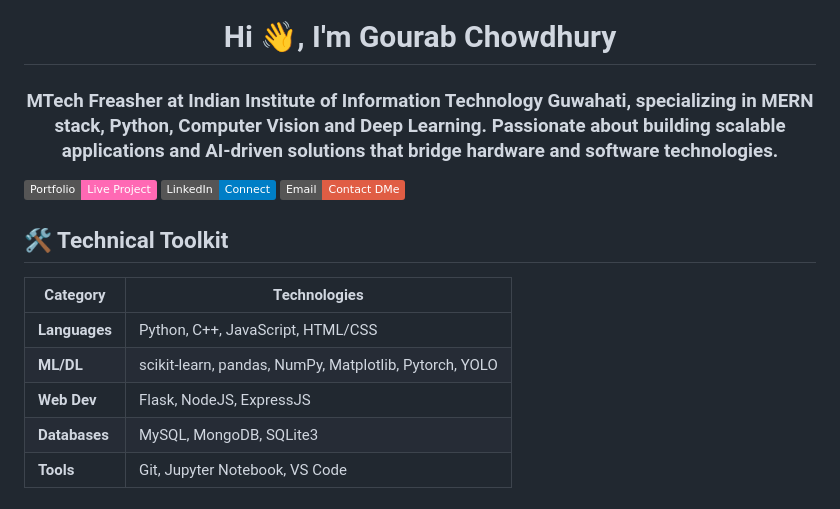
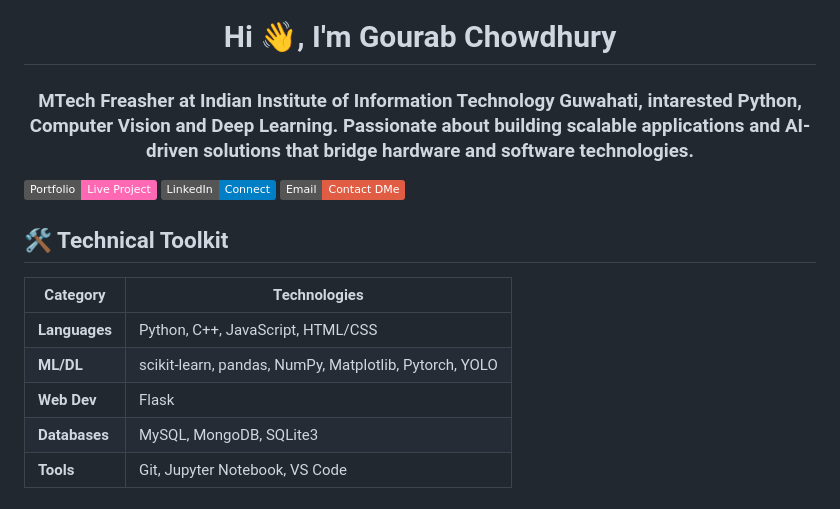
Before and after one commit to Gourab-Chowdhury/Gourab-Chowdhury, a Markdown page: README.md, the part around the change. Rendered like a GitHub page; badges without logos.

```diff
--- a/README.md
+++ b/README.md
@@ -1,5 +1,5 @@
 <h1 align="center">Hi 👋, I'm Gourab Chowdhury</h1>
-<h3 align="center">MTech Freasher at Indian Institute of Information Technology Guwahati, specializing in MERN stack, Python, Computer Vision and Deep Learning. Passionate about building scalable applications and AI-driven solutions that bridge hardware and software technologies.</h3>
+<h3 align="center">MTech Freasher at Indian Institute of Information Technology Guwahati, intarested Python, Computer Vision and Deep Learning. Passionate about building scalable applications and AI-driven solutions that bridge hardware and software technologies.</h3>
 
 [![Portfolio](https://img.shields.io/badge/Portfolio-Live_Project-ff69b4?style=flat)]([https://gourab-chowdhury.github.io/Portfolio-Website/](https://gourab-chowdhury.github.io/Gourab-Chowdhury/))
 [![LinkedIn](https://img.shields.io/badge/LinkedIn-Connect-blue?logo=linkedin)]([https://www.linkedin.com/in/gourab-chowdhury-a64806246/])
@@ -11,7 +11,7 @@
 |-----------------|------------------------------------------------------------------------------|
 | **Languages**   | Python, C++, JavaScript, HTML/CSS                                            |
 | **ML/DL**       | scikit-learn, pandas, NumPy, Matplotlib, Pytorch, YOLO                       |
-| **Web Dev**     | Flask, NodeJS, ExpressJS                                                     |
+| **Web Dev**     | Flask                                                                        |
 | **Databases**   | MySQL, MongoDB, SQLite3                                                      |
 | **Tools**       | Git, Jupyter Notebook, VS Code                                               |
 
```
